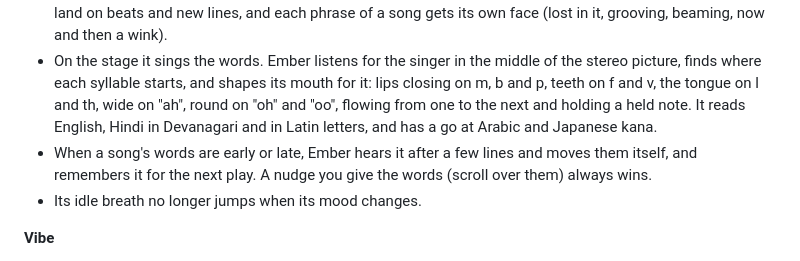
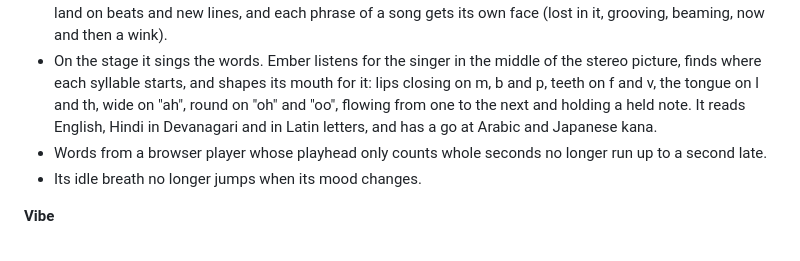
Before and after one commit to Tejas242/ember, a Markdown page: CHANGELOG.md, the part around the change. GitHub-like rendering.

```diff
--- a/CHANGELOG.md
+++ b/CHANGELOG.md
@@ -16,8 +16,7 @@ file, the commands and the plugin protocol are the public surface.
   syllable starts, and shapes its mouth for it: lips closing on m, b and p, teeth on f and v, the tongue on l and th,
   wide on "ah", round on "oh" and "oo", flowing from one to the next and holding a held note. It reads English,
   Hindi in Devanagari and in Latin letters, and has a go at Arabic and Japanese kana.
-- When a song's words are early or late, Ember hears it after a few lines and moves them itself, and remembers it
-  for the next play. A nudge you give the words (scroll over them) always wins.
+- Words from a browser player whose playhead only counts whole seconds no longer run up to a second late.
 - Its idle breath no longer jumps when its mood changes.
 
 **Vibe**
```
